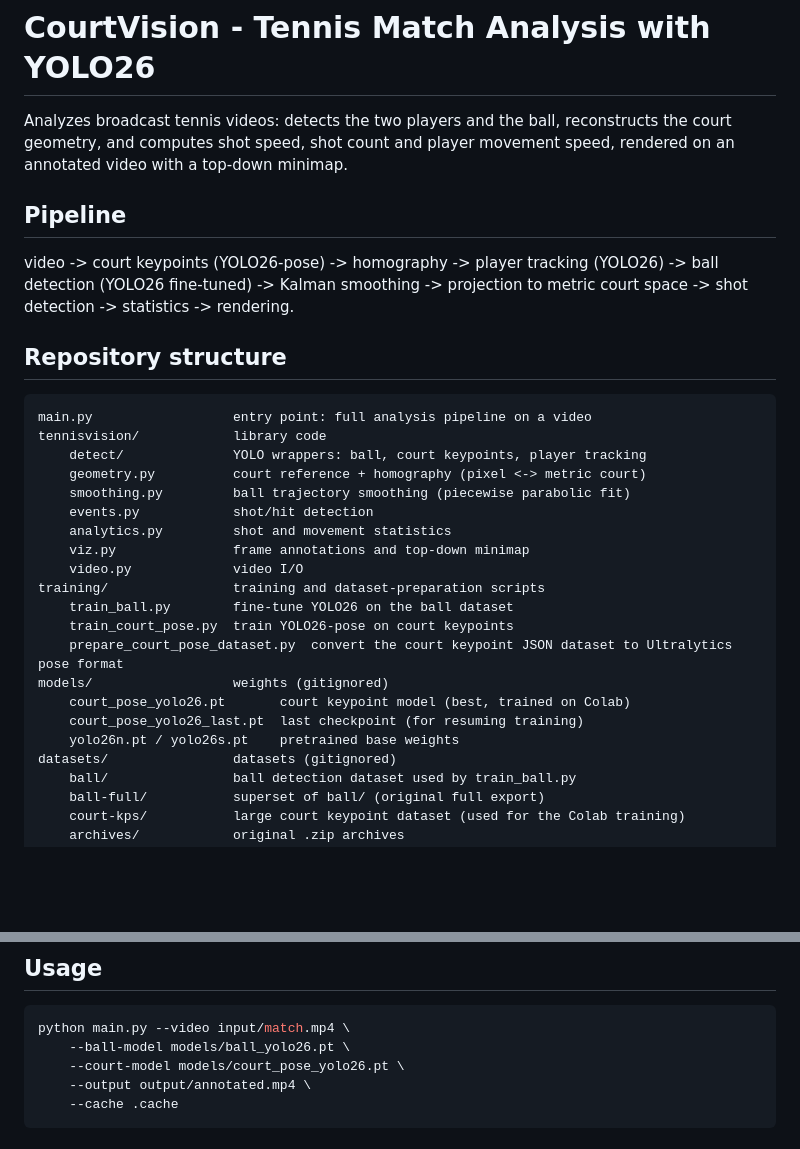
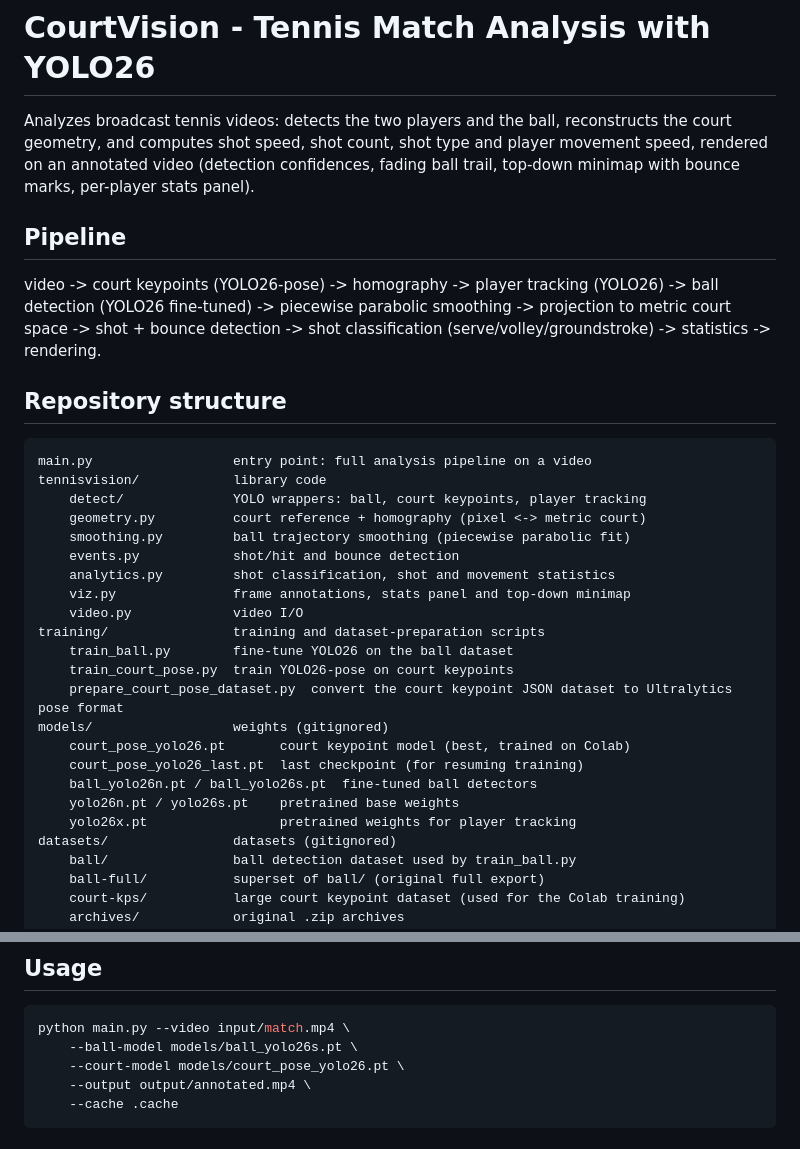
Before and after one commit to JustCh3cco-19/TennisVision, a Markdown page: README.md, 2 parts joined by grey strips. Rendered like a GitHub page; blank space fills up the shorter version.

````diff
--- a/README.md
+++ b/README.md
@@ -1,15 +1,17 @@
 # CourtVision - Tennis Match Analysis with YOLO26
 
 Analyzes broadcast tennis videos: detects the two players and the ball,
-reconstructs the court geometry, and computes shot speed, shot count and
-player movement speed, rendered on an annotated video with a top-down
-minimap.
+reconstructs the court geometry, and computes shot speed, shot count,
+shot type and player movement speed, rendered on an annotated video
+(detection confidences, fading ball trail, top-down minimap with bounce
+marks, per-player stats panel).
 
 ## Pipeline
 
 video -> court keypoints (YOLO26-pose) -> homography -> player tracking
-(YOLO26) -> ball detection (YOLO26 fine-tuned) -> Kalman smoothing ->
-projection to metric court space -> shot detection -> statistics -> rendering.
+(YOLO26) -> ball detection (YOLO26 fine-tuned) -> piecewise parabolic
+smoothing -> projection to metric court space -> shot + bounce detection ->
+shot classification (serve/volley/groundstroke) -> statistics -> rendering.
 
 ## Repository structure
 
@@ -19,9 +21,9 @@ tennisvision/            library code
     detect/              YOLO wrappers: ball, court keypoints, player tracking
     geometry.py          court reference + homography (pixel <-> metric court)
     smoothing.py         ball trajectory smoothing (piecewise parabolic fit)
-    events.py            shot/hit detection
-    analytics.py         shot and movement statistics
-    viz.py               frame annotations and top-down minimap
+    events.py            shot/hit and bounce detection
+    analytics.py         shot classification, shot and movement statistics
+    viz.py               frame annotations, stats panel and top-down minimap
     video.py             video I/O
 training/                training and dataset-preparation scripts
     train_ball.py        fine-tune YOLO26 on the ball dataset
@@ -30,7 +32,9 @@ training/                training and dataset-preparation scripts
 models/                  weights (gitignored)
     court_pose_yolo26.pt       court keypoint model (best, trained on Colab)
     court_pose_yolo26_last.pt  last checkpoint (for resuming training)
+    ball_yolo26n.pt / ball_yolo26s.pt  fine-tuned ball detectors
     yolo26n.pt / yolo26s.pt    pretrained base weights
+    yolo26x.pt                 pretrained weights for player tracking
 datasets/                datasets (gitignored)
     ball/                ball detection dataset used by train_ball.py
     ball-full/           superset of ball/ (original full export)
@@ -56,7 +60,7 @@ uv pip install -r requirements.txt
 
 ```bash
 python main.py --video input/match.mp4 \
-    --ball-model models/ball_yolo26.pt \
+    --ball-model models/ball_yolo26s.pt \
     --court-model models/court_pose_yolo26.pt \
     --output output/annotated.mp4 \
     --cache .cache
````
